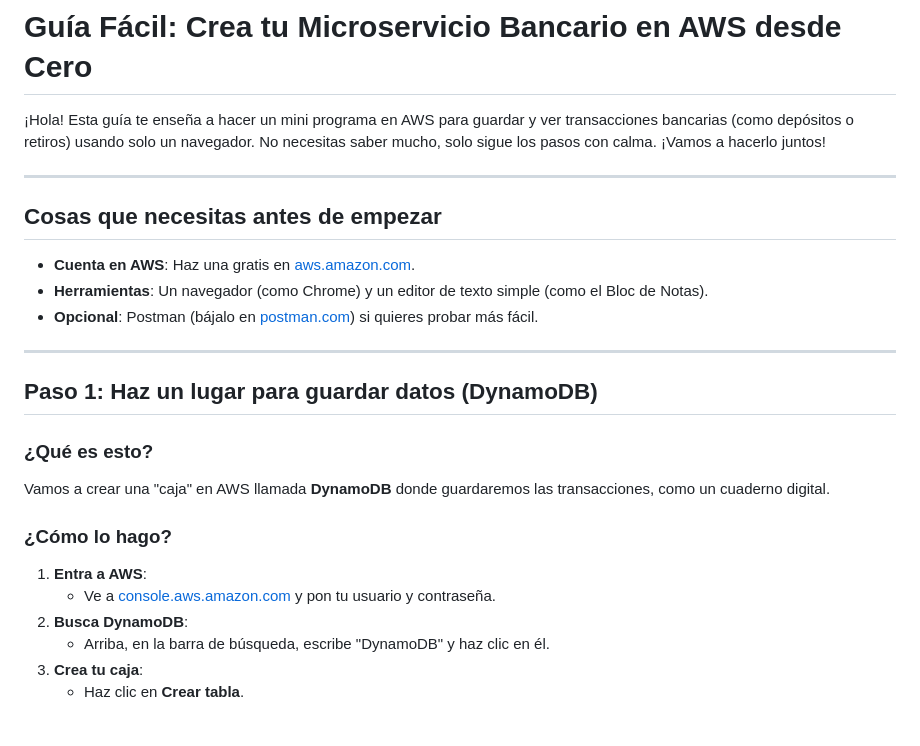
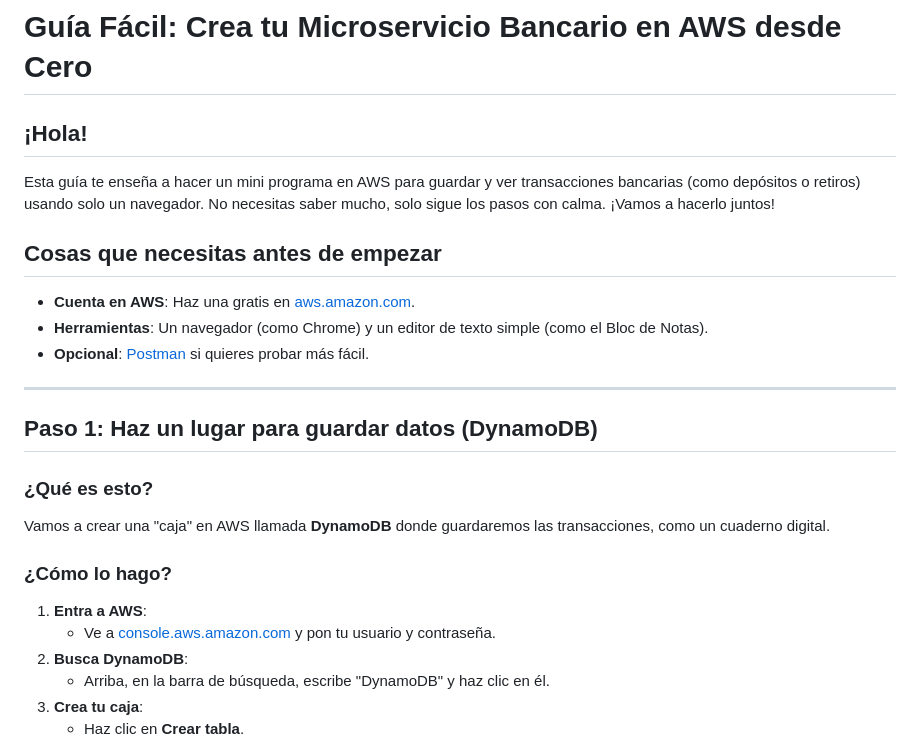
Before and after one commit to evalenciEAFIT/guias, a Markdown page: AWS/nivel_basico/ejemplo2.md, the part around the change printed below. GitHub-like rendering; blank space fills up the shorter version.

```diff
--- a/AWS/nivel_basico/ejemplo2.md
+++ b/AWS/nivel_basico/ejemplo2.md
@@ -1,7 +1,6 @@
 # Guía Fácil: Crea tu Microservicio Bancario en AWS desde Cero
 
-¡Hola! Esta guía te enseña a hacer un mini programa en AWS para guardar y ver transacciones bancarias (como depósitos o retiros) usando solo un navegador. No necesitas saber mucho, solo sigue los pasos con calma. ¡Vamos a hacerlo juntos!
-
----
+## ¡Hola!
+Esta guía te enseña a hacer un mini programa en AWS para guardar y ver transacciones bancarias (como depósitos o retiros) usando solo un navegador. No necesitas saber mucho, solo sigue los pasos con calma. ¡Vamos a hacerlo juntos!
 
 ## Cosas que necesitas antes de empezar
@@ -9,10 +8,9 @@
 - **Herramientas**: Un navegador (como Chrome) y un editor de texto simple (como el Bloc de Notas).
-- **Opcional**: Postman (bájalo en [postman.com](https://www.postman.com)) si quieres probar más fácil.
+- **Opcional**: [Postman](https://www.postman.com/) si quieres probar más fácil.
 
 ---
 
 ## Paso 1: Haz un lugar para guardar datos (DynamoDB)
-
 ### ¿Qué es esto?
 Vamos a crear una "caja" en AWS llamada **DynamoDB** donde guardaremos las transacciones, como un cuaderno digital.
 
```
Also changed, not shown: other parts of AWS/nivel_basico/ejemplo2.md (+89 -156 lines).
